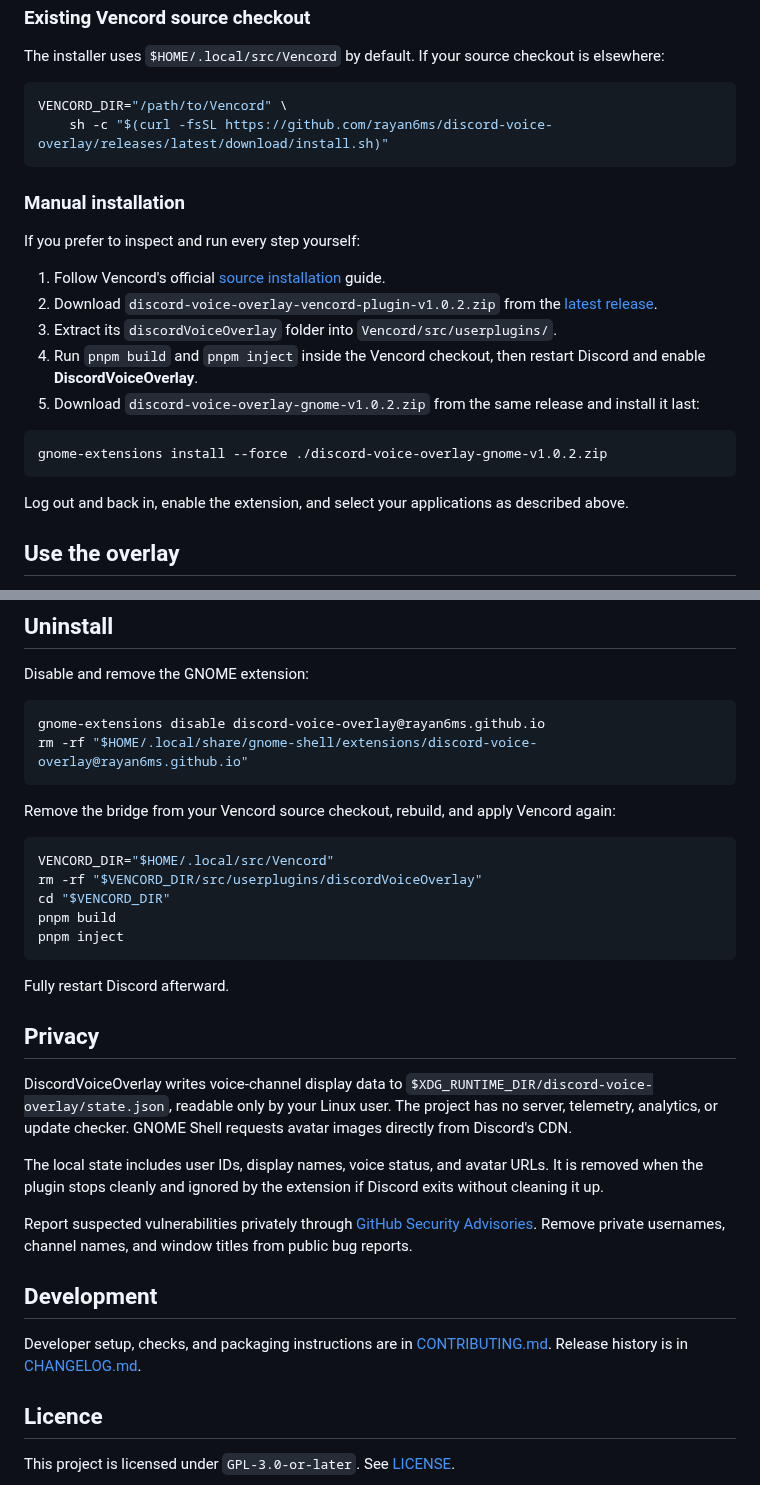
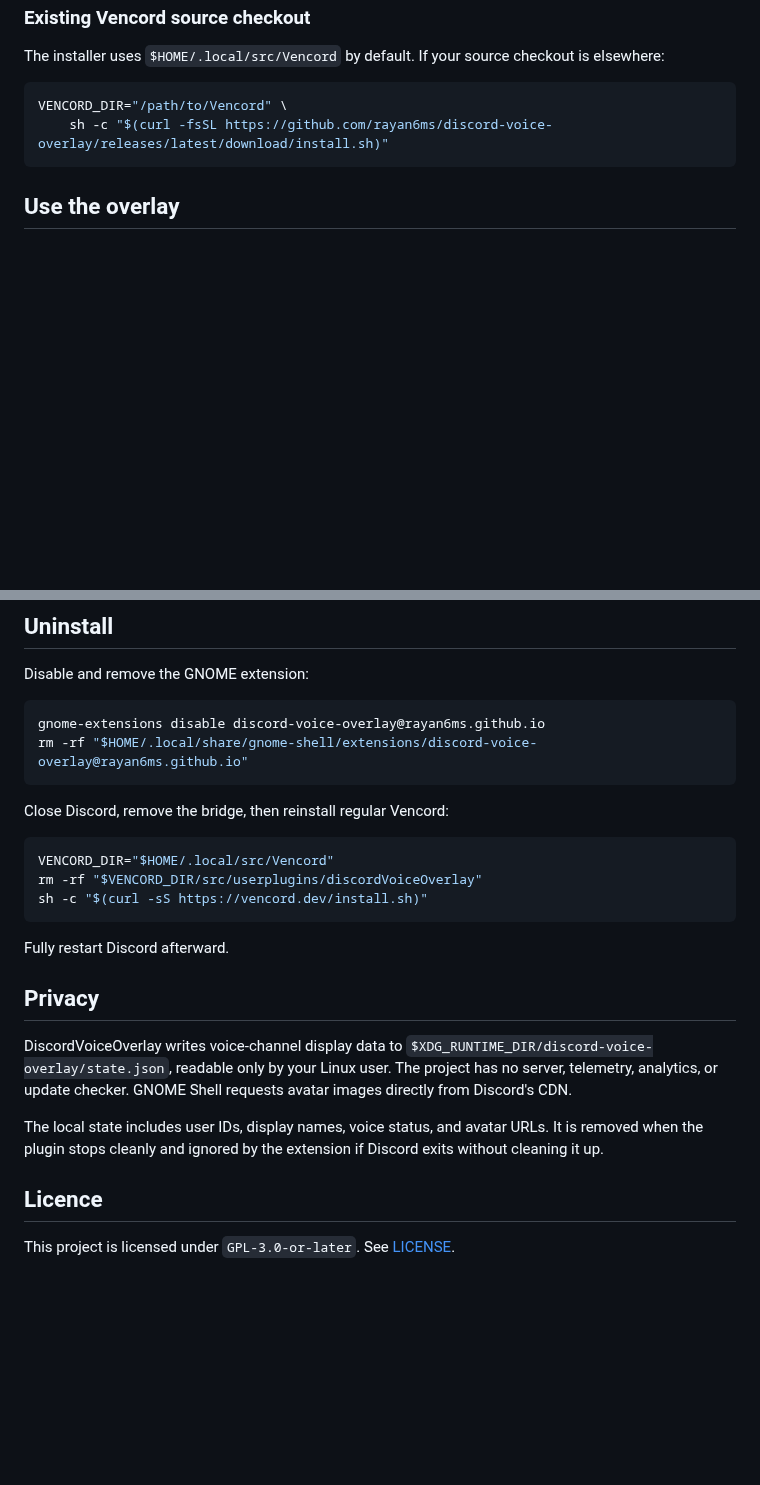
Before and after one commit to rayan6ms/discord-voice-overlay, a Markdown page: README.md, 2 parts joined by grey strips. GitHub-like rendering; blank space fills up the shorter version.

````diff
--- a/README.md
+++ b/README.md
@@ -60,22 +60,6 @@ VENCORD_DIR="/path/to/Vencord" \
     sh -c "$(curl -fsSL https://github.com/rayan6ms/discord-voice-overlay/releases/latest/download/install.sh)"
 ```
 
-### Manual installation
-
-If you prefer to inspect and run every step yourself:
-
-1. Follow Vencord's official [source installation](https://docs.vencord.dev/installing/) guide.
-2. Download `discord-voice-overlay-vencord-plugin-v1.0.2.zip` from the [latest release](https://github.com/rayan6ms/discord-voice-overlay/releases/latest).
-3. Extract its `discordVoiceOverlay` folder into `Vencord/src/userplugins/`.
-4. Run `pnpm build` and `pnpm inject` inside the Vencord checkout, then restart Discord and enable **DiscordVoiceOverlay**.
-5. Download `discord-voice-overlay-gnome-v1.0.2.zip` from the same release and install it last:
-
-```sh
-gnome-extensions install --force ./discord-voice-overlay-gnome-v1.0.2.zip
-```
-
-Log out and back in, enable the extension, and select your applications as described above.
-
 ## Use the overlay
 
 The default edit-mode shortcut is **Ctrl+,**. Press it while an allowed application is focused to show the controls.
@@ -150,14 +109,12 @@ gnome-extensions disable discord-voice-overlay@rayan6ms.github.io
 rm -rf "$HOME/.local/share/gnome-shell/extensions/discord-voice-overlay@rayan6ms.github.io"
 ```
 
-Remove the bridge from your Vencord source checkout, rebuild, and apply Vencord again:
+Close Discord, remove the bridge, then reinstall regular Vencord:
 
 ```sh
 VENCORD_DIR="$HOME/.local/src/Vencord"
 rm -rf "$VENCORD_DIR/src/userplugins/discordVoiceOverlay"
-cd "$VENCORD_DIR"
-pnpm build
-pnpm inject
+sh -c "$(curl -sS https://vencord.dev/install.sh)"
 ```
 
 Fully restart Discord afterward.
@@ -168,12 +125,6 @@ DiscordVoiceOverlay writes voice-channel display data to `$XDG_RUNTIME_DIR/disco
 
 The local state includes user IDs, display names, voice status, and avatar URLs. It is removed when the plugin stops cleanly and ignored by the extension if Discord exits without cleaning it up.
 
-Report suspected vulnerabilities privately through [GitHub Security Advisories](https://github.com/rayan6ms/discord-voice-overlay/security/advisories/new). Remove private usernames, channel names, and window titles from public bug reports.
-
-## Development
-
-Developer setup, checks, and packaging instructions are in [CONTRIBUTING.md](CONTRIBUTING.md). Release history is in [CHANGELOG.md](CHANGELOG.md).
-
 ## Licence
 
 This project is licensed under `GPL-3.0-or-later`. See [LICENSE](LICENSE).
````
Also changed, not shown: other parts of README.md (+4 -29 lines), CHANGELOG.md (+23 -0 lines), vencord-plugin/discordVoiceOverlay/README.md (deleted, +0 -15 lines), docs/screenshots/overlay-right-side.png (added), 9 other files.
